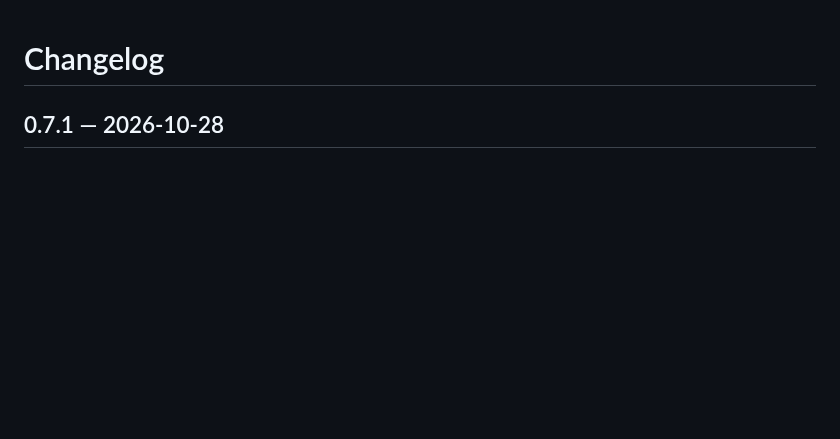
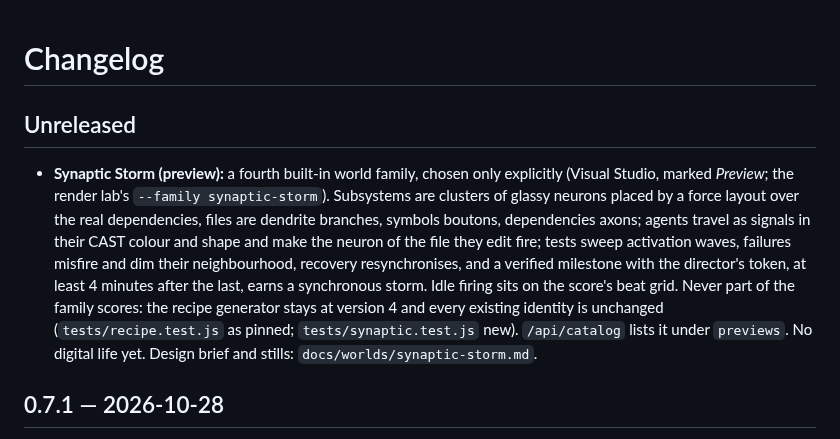
Before and after one commit to Nimdy/code-resonance, a Markdown page: CHANGELOG.md, the part around the change. GitHub-like rendering; blank space fills up the shorter version.

```diff
--- a/CHANGELOG.md
+++ b/CHANGELOG.md
@@ -1,4 +1,16 @@
 # Changelog
+
+## Unreleased
+
+- **Synaptic Storm (preview):** a fourth built-in world family, chosen only explicitly (Visual Studio, marked
+  *Preview*; the render lab's `--family synaptic-storm`). Subsystems are clusters of glassy neurons placed by a force
+  layout over the real dependencies, files are dendrite branches, symbols boutons, dependencies axons; agents travel as
+  signals in their CAST colour and shape and make the neuron of the file they edit fire; tests sweep activation waves,
+  failures misfire and dim their neighbourhood, recovery resynchronises, and a verified milestone with the director's
+  token, at least 4 minutes after the last, earns a synchronous storm. Idle firing sits on the score's beat grid. Never
+  part of the family scores: the recipe generator stays at version 4 and every existing identity is unchanged
+  (`tests/recipe.test.js` as pinned; `tests/synaptic.test.js` new). `/api/catalog` lists it under `previews`. No
+  digital life yet. Design brief and stills: `docs/worlds/synaptic-storm.md`.
 
 ## 0.7.1 — 2026-10-28
 
```
Also changed, not shown: docs/WORLDS.md (+10 -0 lines), docs/worlds/synaptic-storm.md (added, +223 -0 lines), docs/worlds/synaptic-storm-agent.jpg (added), docs/worlds/synaptic-storm-failure.jpg (added), docs/worlds/synaptic-storm-idle.jpg (added), docs/worlds/synaptic-storm-network.jpg (added), docs/worlds/synaptic-storm-storm.jpg (added).
